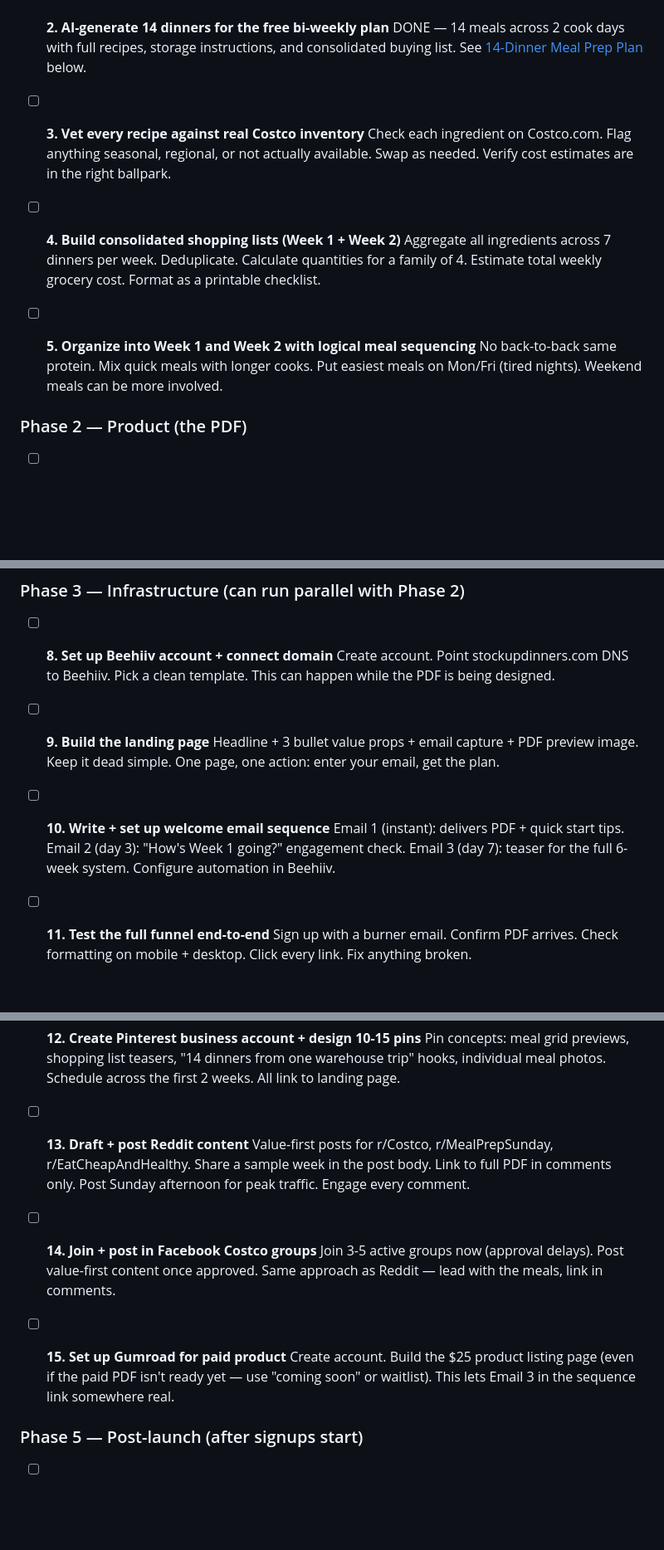
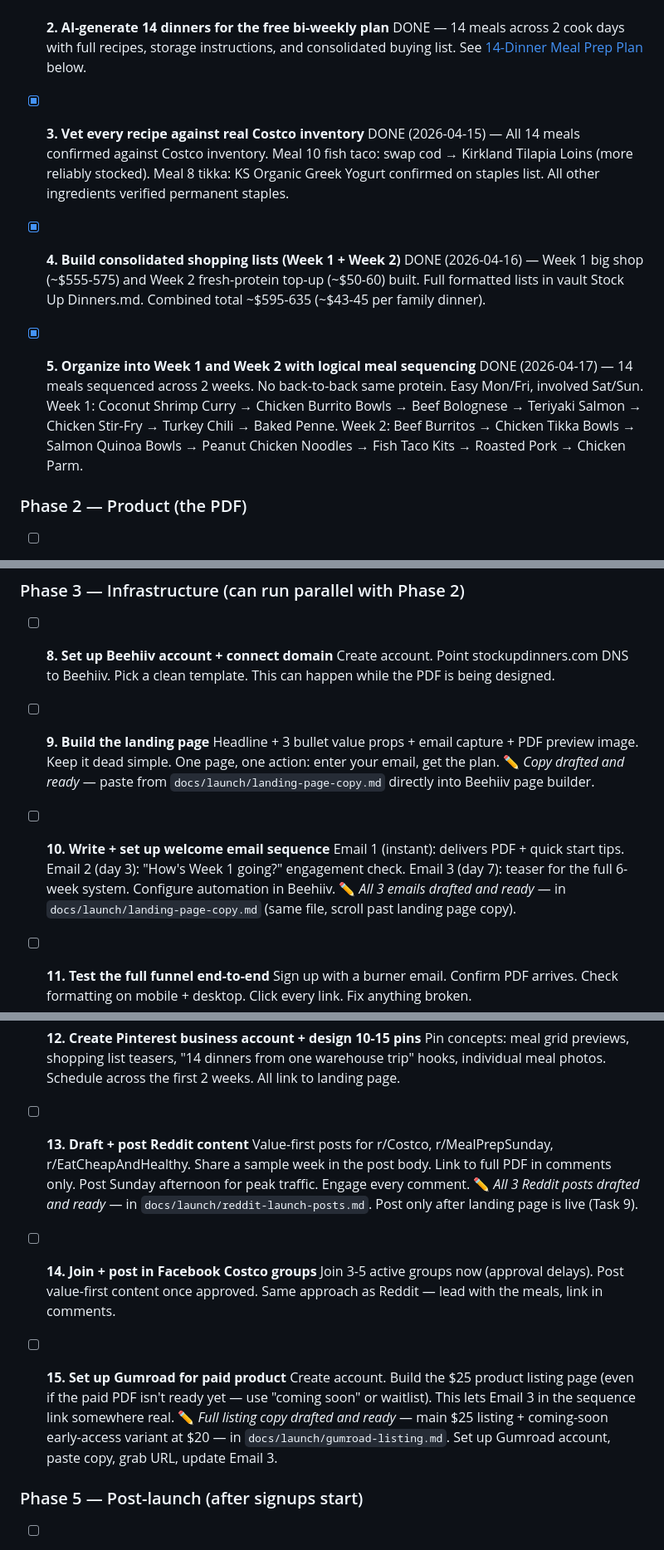
Before and after one commit to semiagenticRob/stock-up-dinners, a Markdown page: PLAN.md, 3 parts joined by grey strips. Shown at 83% size. Rendered like a GitHub page; blank space fills up the shorter version.

Commit message:
Check off tasks 3/4/5 in PLAN.md; add content-ready notes for 9/10/13/15; add Canva brand brief

```diff
--- a/PLAN.md
+++ b/PLAN.md
@@ -17,14 +17,14 @@ Sequential. Each phase unlocks the next. Go as fast as you can.
 - [x] **2. AI-generate 14 dinners for the free bi-weekly plan**
   DONE — 14 meals across 2 cook days with full recipes, storage instructions, and consolidated buying list. See [14-Dinner Meal Prep Plan](#14-dinner-meal-prep-plan--costco-staples-only) below.
 
-- [ ] **3. Vet every recipe against real Costco inventory**
-  Check each ingredient on Costco.com. Flag anything seasonal, regional, or not actually available. Swap as needed. Verify cost estimates are in the right ballpark.
+- [x] **3. Vet every recipe against real Costco inventory**
+  DONE (2026-04-15) — All 14 meals confirmed against Costco inventory. Meal 10 fish taco: swap cod → Kirkland Tilapia Loins (more reliably stocked). Meal 8 tikka: KS Organic Greek Yogurt confirmed on staples list. All other ingredients verified permanent staples.
 
-- [ ] **4. Build consolidated shopping lists (Week 1 + Week 2)**
-  Aggregate all ingredients across 7 dinners per week. Deduplicate. Calculate quantities for a family of 4. Estimate total weekly grocery cost. Format as a printable checklist.
+- [x] **4. Build consolidated shopping lists (Week 1 + Week 2)**
+  DONE (2026-04-16) — Week 1 big shop (~$555-575) and Week 2 fresh-protein top-up (~$50-60) built. Full formatted lists in vault Stock Up Dinners.md. Combined total ~$595-635 (~$43-45 per family dinner).
 
-- [ ] **5. Organize into Week 1 and Week 2 with logical meal sequencing**
-  No back-to-back same protein. Mix quick meals with longer cooks. Put easiest meals on Mon/Fri (tired nights). Weekend meals can be more involved.
+- [x] **5. Organize into Week 1 and Week 2 with logical meal sequencing**
+  DONE (2026-04-17) — 14 meals sequenced across 2 weeks. No back-to-back same protein. Easy Mon/Fri, involved Sat/Sun. Week 1: Coconut Shrimp Curry → Chicken Burrito Bowls → Beef Bolognese → Teriyaki Salmon → Chicken Stir-Fry → Turkey Chili → Baked Penne. Week 2: Beef Burritos → Chicken Tikka Bowls → Salmon Quinoa Bowls → Peanut Chicken Noodles → Fish Taco Kits → Roasted Pork → Chicken Parm.
 
 ### Phase 2 — Product (the PDF)
 
@@ -41,9 +41,11 @@ Sequential. Each phase unlocks the next. Go as fast as you can.
 
 - [ ] **9. Build the landing page**
   Headline + 3 bullet value props + email capture + PDF preview image. Keep it dead simple. One page, one action: enter your email, get the plan.
+  ✏️ *Copy drafted and ready* — paste from `docs/launch/landing-page-copy.md` directly into Beehiiv page builder.
 
 - [ ] **10. Write + set up welcome email sequence**
   Email 1 (instant): delivers PDF + quick start tips. Email 2 (day 3): "How's Week 1 going?" engagement check. Email 3 (day 7): teaser for the full 6-week system. Configure automation in Beehiiv.
+  ✏️ *All 3 emails drafted and ready* — in `docs/launch/landing-page-copy.md` (same file, scroll past landing page copy).
 
 - [ ] **11. Test the full funnel end-to-end**
   Sign up with a burner email. Confirm PDF arrives. Check formatting on mobile + desktop. Click every link. Fix anything broken.
@@ -55,12 +57,14 @@ Sequential. Each phase unlocks the next. Go as fast as you can.
 
 - [ ] **13. Draft + post Reddit content**
   Value-first posts for r/Costco, r/MealPrepSunday, r/EatCheapAndHealthy. Share a sample week in the post body. Link to full PDF in comments only. Post Sunday afternoon for peak traffic. Engage every comment.
+  ✏️ *All 3 Reddit posts drafted and ready* — in `docs/launch/reddit-launch-posts.md`. Post only after landing page is live (Task 9).
 
 - [ ] **14. Join + post in Facebook Costco groups**
   Join 3-5 active groups now (approval delays). Post value-first content once approved. Same approach as Reddit — lead with the meals, link in comments.
 
 - [ ] **15. Set up Gumroad for paid product**
   Create account. Build the $25 product listing page (even if the paid PDF isn't ready yet — use "coming soon" or waitlist). This lets Email 3 in the sequence link somewhere real.
+  ✏️ *Full listing copy drafted and ready* — main $25 listing + coming-soon early-access variant at $20 — in `docs/launch/gumroad-listing.md`. Set up Gumroad account, paste copy, grab URL, update Email 3.
 
 ### Phase 5 — Post-launch (after signups start)
 
```
Also changed, not shown: docs/design/canva-brand-brief.md (added, +184 -0 lines).
